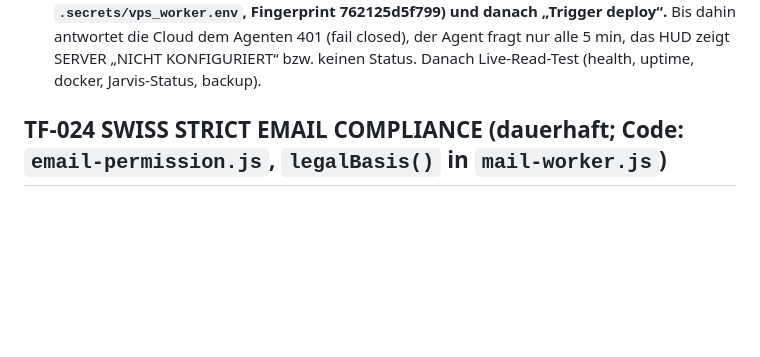
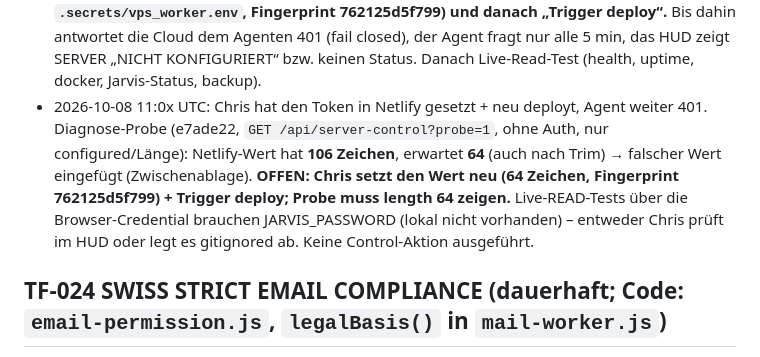
Before and after one commit to ChrisTheKey/Jarvis, a Markdown page: PROJECT_STATE.md, the part around the change. Rendered like a GitHub page; blank space fills up the shorter version.

Commit message:
docs(server-control): live test blocked on Netlify token value
Co-Authored-By: Claude Opus 5.5 <noreply@anthropic.com>

```diff
--- a/PROJECT_STATE.md
+++ b/PROJECT_STATE.md
@@ -60,6 +60,10 @@ Blobs `jarvis-server-control`) ← VPS-Agent im Cloud-Core-Prozess holt ab (nur
   **OFFEN (Chris): `JARVIS_SERVER_CONTROL_TOKEN` in Netlify setzen (Site settings → Environment variables, Scope Functions; Wert = Zeile in
   `.secrets/vps_worker.env`, Fingerprint 762125d5f799) und danach „Trigger deploy“.** Bis dahin antwortet die Cloud dem Agenten 401 (fail closed),
   der Agent fragt nur alle 5 min, das HUD zeigt SERVER „NICHT KONFIGURIERT“ bzw. keinen Status. Danach Live-Read-Test (health, uptime, docker, Jarvis-Status, backup).
+- 2026-10-08 11:0x UTC: Chris hat den Token in Netlify gesetzt + neu deployt, Agent weiter 401. Diagnose-Probe (e7ade22, `GET /api/server-control?probe=1`,
+  ohne Auth, nur configured/Länge): Netlify-Wert hat **106 Zeichen**, erwartet **64** (auch nach Trim) → falscher Wert eingefügt (Zwischenablage).
+  **OFFEN: Chris setzt den Wert neu (64 Zeichen, Fingerprint 762125d5f799) + Trigger deploy; Probe muss length 64 zeigen.** Live-READ-Tests über die
+  Browser-Credential brauchen JARVIS_PASSWORD (lokal nicht vorhanden) – entweder Chris prüft im HUD oder legt es gitignored ab. Keine Control-Aktion ausgeführt.
 
 ## TF-024 SWISS STRICT EMAIL COMPLIANCE (dauerhaft; Code: `email-permission.js`, `legalBasis()` in `mail-worker.js`)
 Tests: `test/swiss-compliance-024.test.js` (16). Gegencheck: Entfernen von HIGH-Pflicht, Public-Source-Sperre, Engine-Delegation in
```
